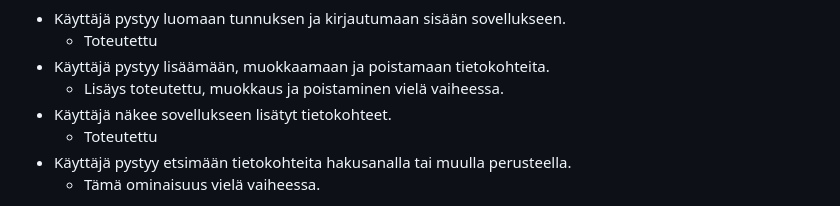
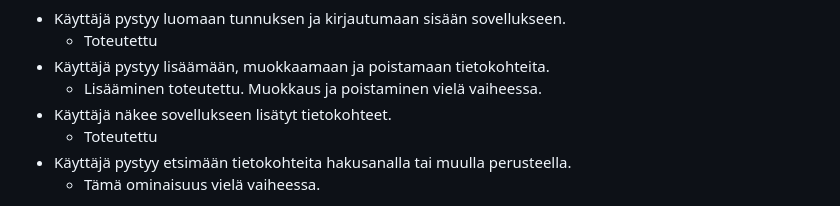
Before and after one commit to iftruethen/tikawe25, a Markdown page: README.md, the part around the change. Drawn GitHub-style.

```diff
--- a/README.md
+++ b/README.md
@@ -76,7 +76,7 @@ Sovellus tulee toteuttamaan vaaditut toiminnallisuudet:
     <li>
         Käyttäjä pystyy lisäämään, muokkaamaan ja poistamaan tietokohteita.
         <ul><li>
-            Lisäys toteutettu, muokkaus ja poistaminen vielä vaiheessa.
+            Lisääminen toteutettu. Muokkaus ja poistaminen vielä vaiheessa.
         </ul></li>
     </li>
     <li>
```
